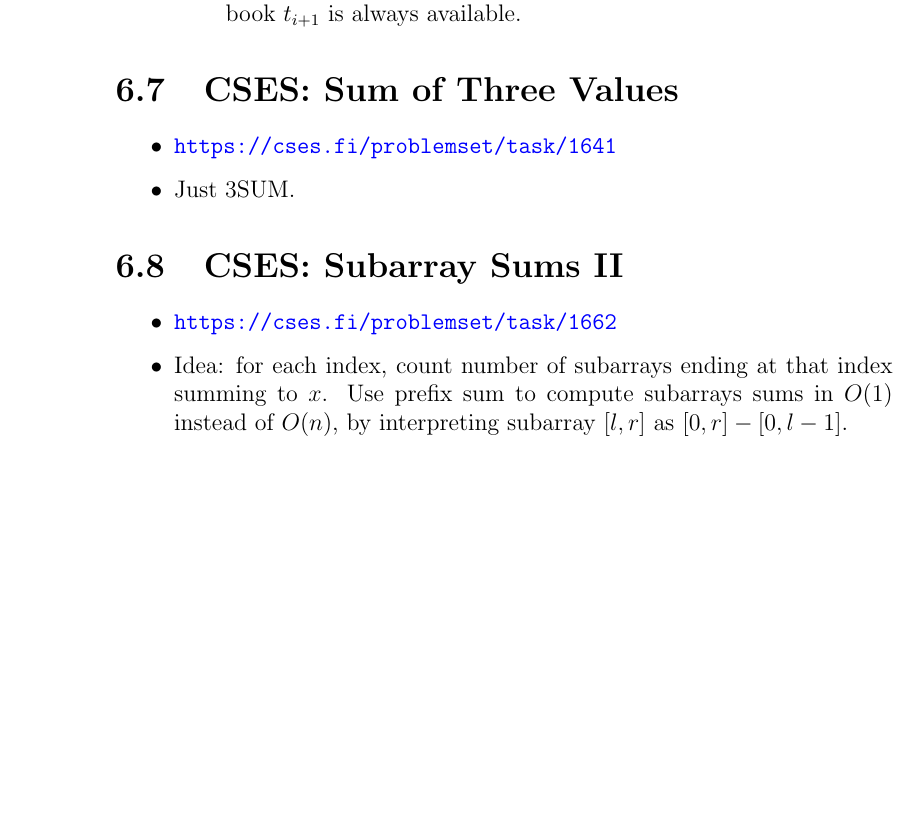
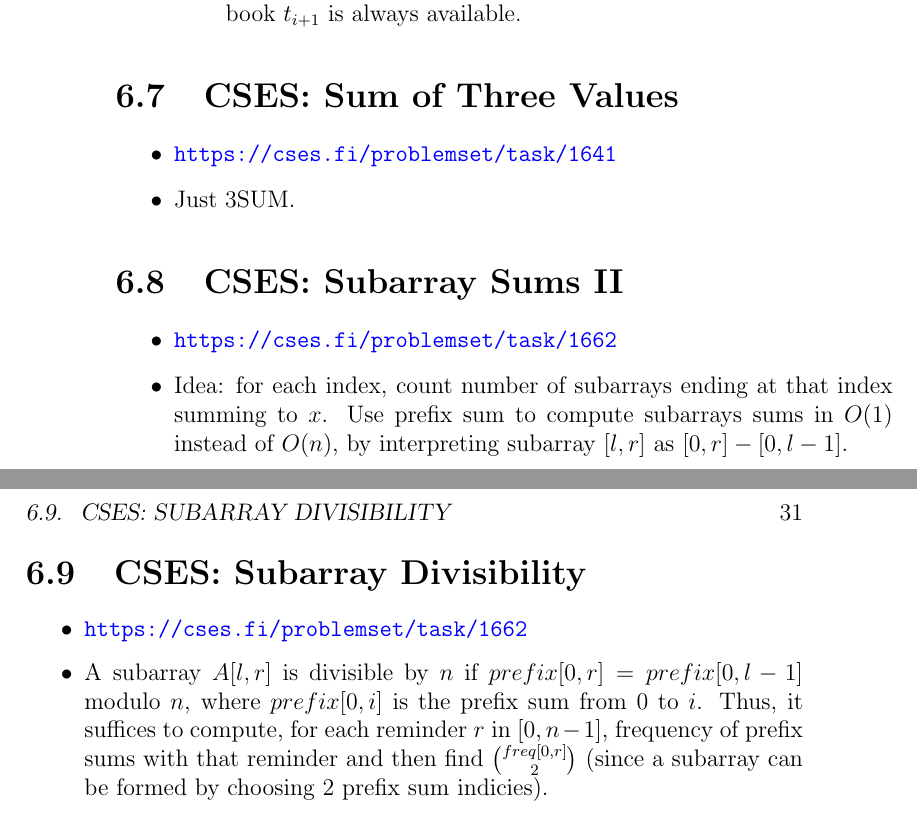
Before and after one commit to iambrj/notes, a LaTeX book (cp.tex): part of page 30 of 30 before the commit and two parts of pages 30 and 31 of 31 after it, the two joined at a grey line, cut so that both start at the same text, the shorter picture padded with empty space. Compiled offline with pdfLaTeX.

Commit message:
cp: add cses subarray divisibility

```diff
--- a/cp.tex
+++ b/cp.tex
@@ -665,4 +665,15 @@ edge from $M'$, so it is an augmenting path.
         instead of $O(n)$, by interpreting subarray $[l, r]$ as $[0, r] - [0, l
         - 1]$.
 \end{itemize}
+
+\section{CSES: Subarray Divisibility}
+\begin{itemize}
+    \item\url{https://cses.fi/problemset/task/1662}
+    \item A subarray $A[l, r]$ is divisible by $n$ if $prefix[0, r] = prefix[0,
+        l - 1]$ modulo $n$, where $prefix[0, i]$ is the prefix sum from 0 to
+        $i$. Thus, it suffices to compute, for each reminder $r$ in $[0, n -
+        1]$, frequency of prefix sums with that reminder and then find
+        $\binom{freq[0, r]}{2}$ (since a subarray can be formed by choosing 2
+        prefix sum indicies).
+\end{itemize}
 \end{document}
```
